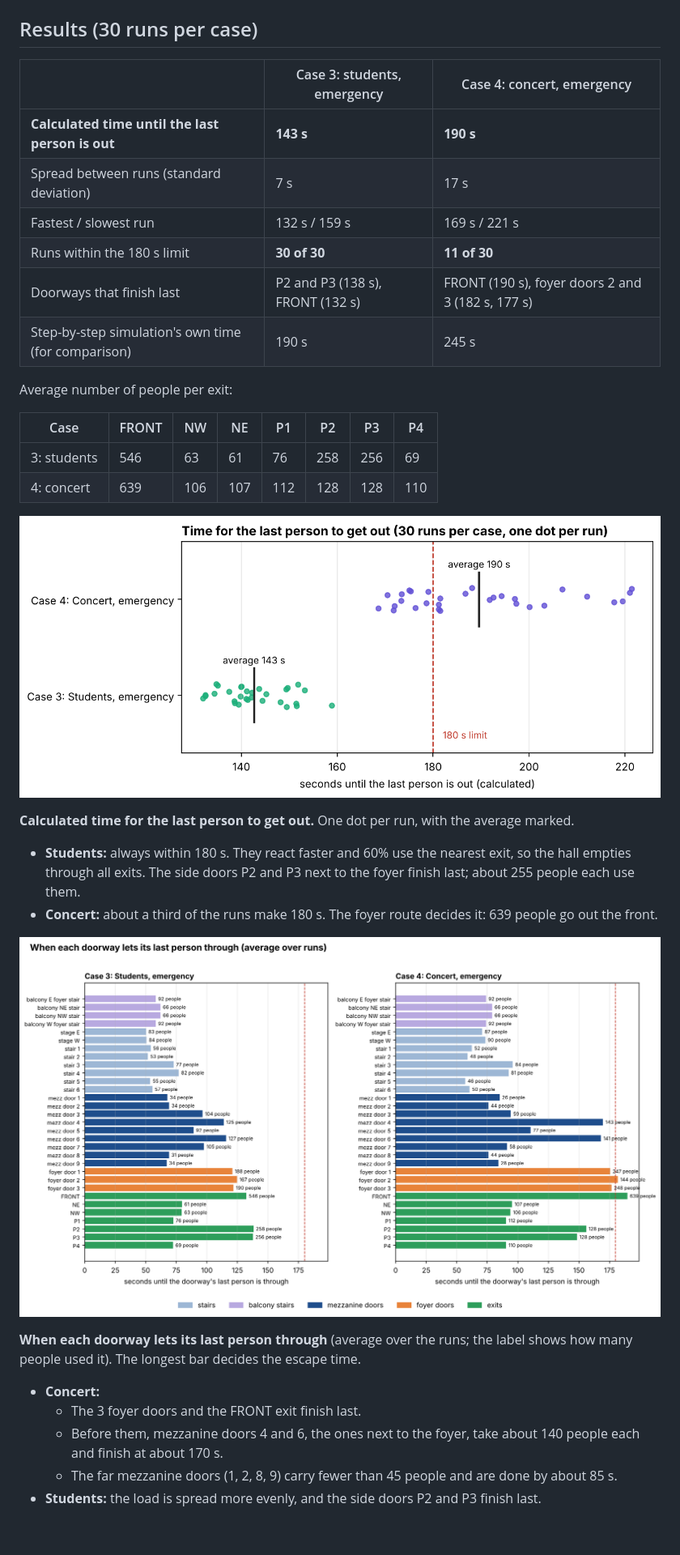
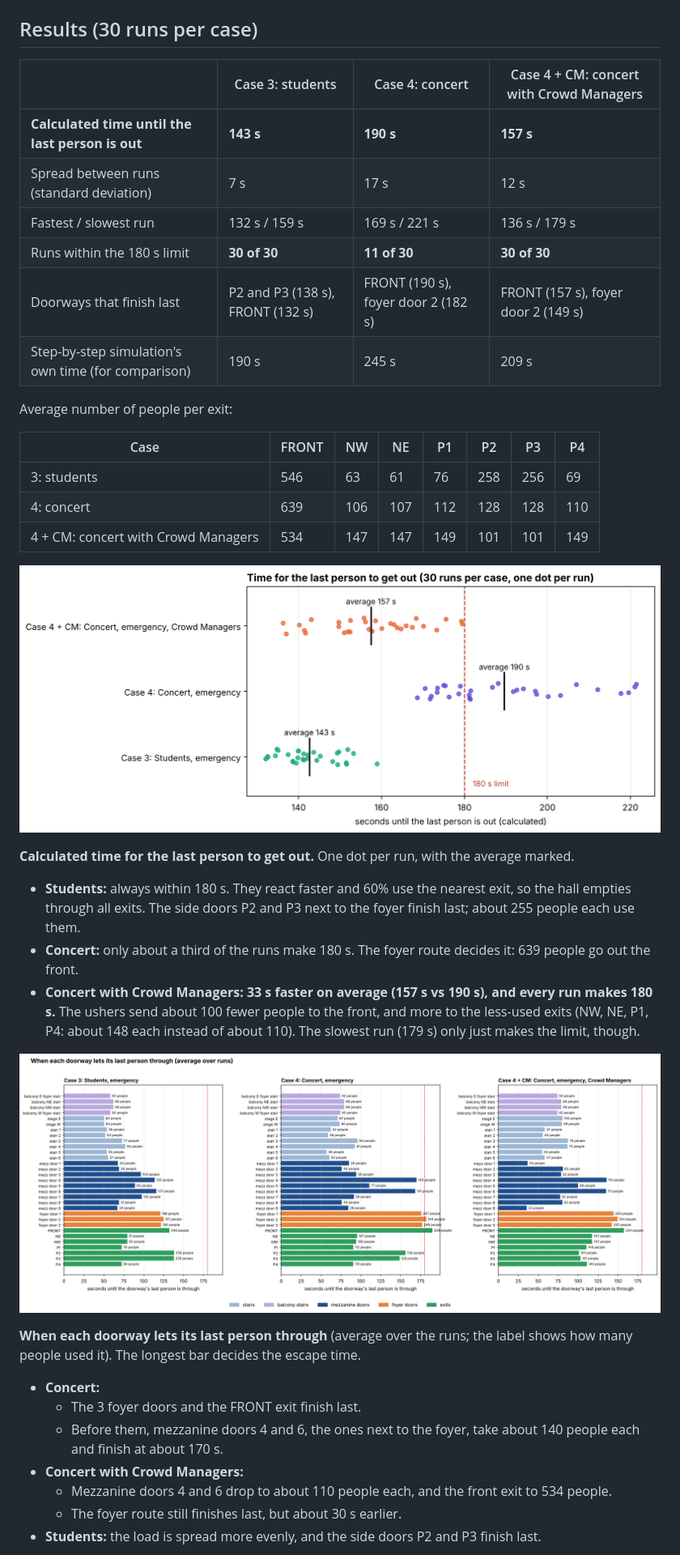
Before and after one commit to aipstotra-ui/Aproject, a Markdown page: README.md, the part around one of its changes. Shown at 81% size. GitHub-like rendering; pictures changed too: output/doorway_times.png, output/escape_time.png; blank space fills up the shorter version.

```diff
--- a/README.md
+++ b/README.md
@@ -187,14 +191,14 @@ The step-by-step simulation's own finishing time is still printed and saved, for
 
 ## Results (30 runs per case)
 
-| | Case 3: students, emergency | Case 4: concert, emergency |
-|---|---|---|
-| **Calculated time until the last person is out** | **143 s** | **190 s** |
-| Spread between runs (standard deviation) | 7 s | 17 s |
-| Fastest / slowest run | 132 s / 159 s | 169 s / 221 s |
-| Runs within the 180 s limit | **30 of 30** | **11 of 30** |
-| Doorways that finish last | P2 and P3 (138 s), FRONT (132 s) | FRONT (190 s), foyer doors 2 and 3 (182 s, 177 s) |
-| Step-by-step simulation's own time (for comparison) | 190 s | 245 s |
+| | Case 3: students | Case 4: concert | Case 4 + CM: concert with Crowd Managers |
+|---|---|---|---|
+| **Calculated time until the last person is out** | **143 s** | **190 s** | **157 s** |
+| Spread between runs (standard deviation) | 7 s | 17 s | 12 s |
+| Fastest / slowest run | 132 s / 159 s | 169 s / 221 s | 136 s / 179 s |
+| Runs within the 180 s limit | **30 of 30** | **11 of 30** | **30 of 30** |
+| Doorways that finish last | P2 and P3 (138 s), FRONT (132 s) | FRONT (190 s), foyer door 2 (182 s) | FRONT (157 s), foyer door 2 (149 s) |
+| Step-by-step simulation's own time (for comparison) | 190 s | 245 s | 209 s |
 
 Average number of people per exit:
 
@@ -202,13 +206,15 @@ Average number of people per exit:
 |---|---|---|---|---|---|---|---|
 | 3: students | 546 | 63 | 61 | 76 | 258 | 256 | 69 |
 | 4: concert | 639 | 106 | 107 | 112 | 128 | 128 | 110 |
+| 4 + CM: concert with Crowd Managers | 534 | 147 | 147 | 149 | 101 | 101 | 149 |
 
 ![escape time](output/escape_time.png)
 
 **Calculated time for the last person to get out.** One dot per run, with the average marked.
 
 - **Students:** always within 180 s. They react faster and 60% use the nearest exit, so the hall empties through all exits. The side doors P2 and P3 next to the foyer finish last; about 255 people each use them.
-- **Concert:** about a third of the runs make 180 s. The foyer route decides it: 639 people go out the front.
+- **Concert:** only about a third of the runs make 180 s. The foyer route decides it: 639 people go out the front.
+- **Concert with Crowd Managers:** **33 s faster on average (157 s vs 190 s), and every run makes 180 s.** The ushers send about 100 fewer people to the front, and more to the less-used exits (NW, NE, P1, P4: about 148 each instead of about 110). The slowest run (179 s) only just makes the limit, though.
 
 ![doorway times](output/doorway_times.png)
 
@@ -218,7 +224,9 @@ The longest bar decides the escape time.
 - **Concert:**
   - The 3 foyer doors and the FRONT exit finish last.
   - Before them, mezzanine doors 4 and 6, the ones next to the foyer, take about 140 people each and finish at about 170 s.
-  - The far mezzanine doors (1, 2, 8, 9) carry fewer than 45 people and are done by about 85 s.
+- **Concert with Crowd Managers:**
+  - Mezzanine doors 4 and 6 drop to about 110 people each, and the front exit to 534 people.
+  - The foyer route still finishes last, but about 30 s earlier.
 - **Students:** the load is spread more evenly, and the side doors P2 and P3 finish last.
 
 ![heat map](output/heatmap.png)
```
Also changed, not shown: other parts of README.md (+12 -6 lines), output/flow_check.png, output/heatmap.png, 3 other files.
